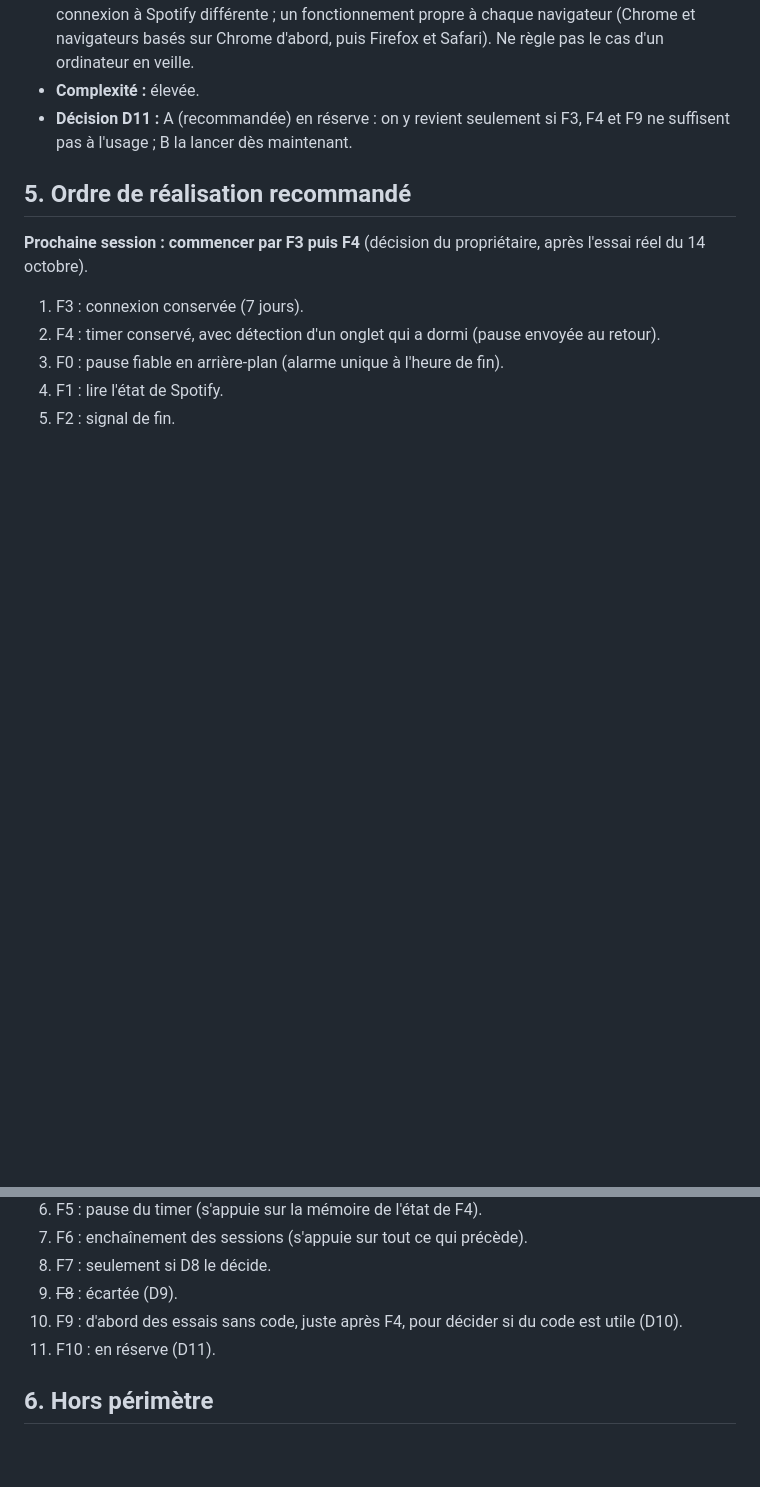
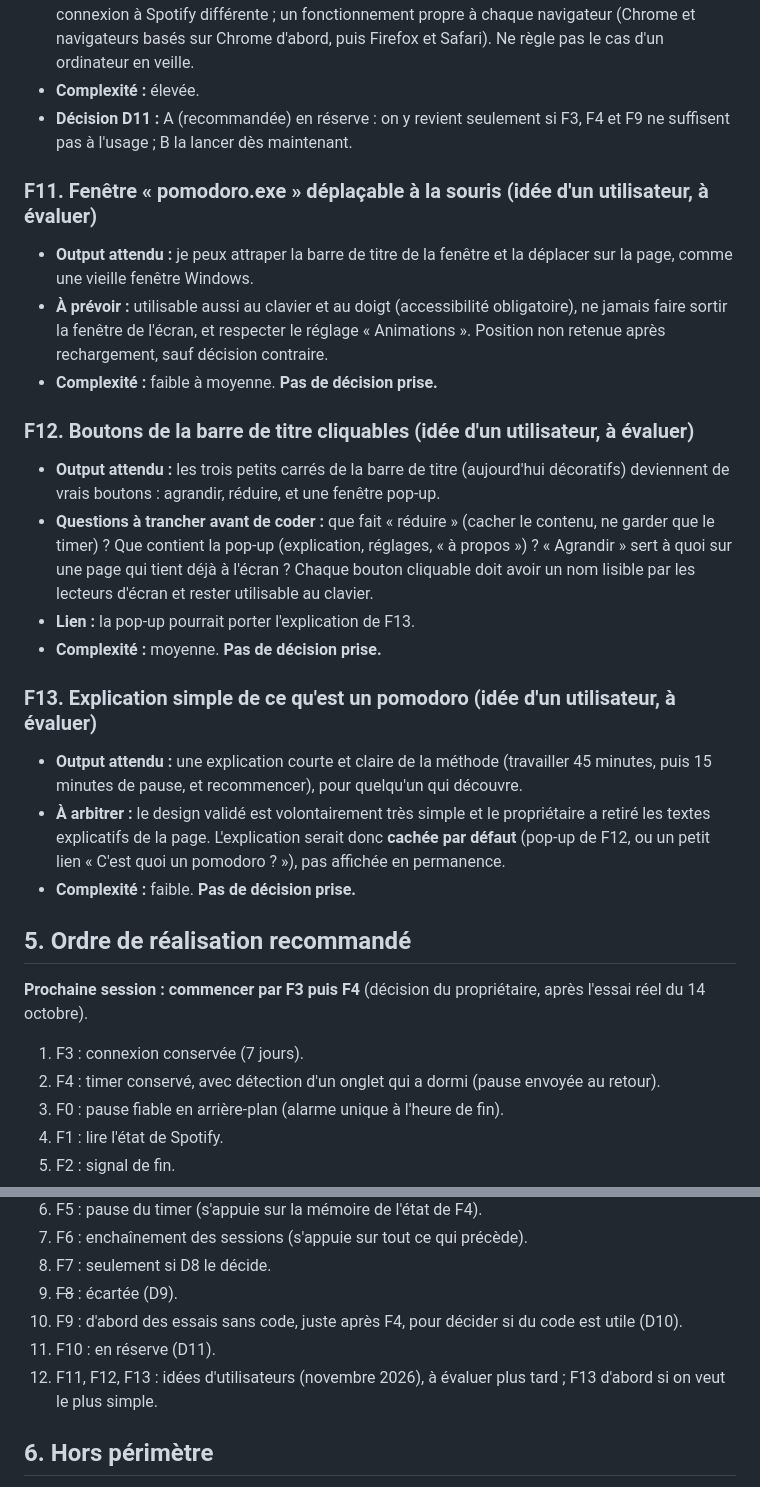
Before and after one commit to bloomsqueen/pomodoro-spotify, a Markdown page: PRD.md, 2 parts joined by grey strips. Rendered like a GitHub page; blank space fills up the shorter version.

Commit message:
PRD : trois idées d'utilisateurs (fenêtre déplaçable, boutons cliquables, explication du pomodoro)
Co-Authored-By: Claude Sonnet 5.5 <noreply@anthropic.com>
Claude-Session: https://claude.ai/code/session_013FULdVsRtLttj2nvUvrQDv

```diff
--- a/PRD.md
+++ b/PRD.md
@@ -120,6 +120,22 @@ Trois niveaux, du plus simple au plus complexe (voir la section 7 pour l'évalua
 - **Complexité :** élevée.
 - **Décision D11 :** A (recommandée) en réserve : on y revient seulement si F3, F4 et F9 ne suffisent pas à l'usage ; B la lancer dès maintenant.
 
+### F11. Fenêtre « pomodoro.exe » déplaçable à la souris (idée d'un utilisateur, à évaluer)
+- **Output attendu :** je peux attraper la barre de titre de la fenêtre et la déplacer sur la page, comme une vieille fenêtre Windows.
+- **À prévoir :** utilisable aussi au clavier et au doigt (accessibilité obligatoire), ne jamais faire sortir la fenêtre de l'écran, et respecter le réglage « Animations ». Position non retenue après rechargement, sauf décision contraire.
+- **Complexité :** faible à moyenne. **Pas de décision prise.**
+
+### F12. Boutons de la barre de titre cliquables (idée d'un utilisateur, à évaluer)
+- **Output attendu :** les trois petits carrés de la barre de titre (aujourd'hui décoratifs) deviennent de vrais boutons : agrandir, réduire, et une fenêtre pop-up.
+- **Questions à trancher avant de coder :** que fait « réduire » (cacher le contenu, ne garder que le timer) ? Que contient la pop-up (explication, réglages, « à propos ») ? « Agrandir » sert à quoi sur une page qui tient déjà à l'écran ? Chaque bouton cliquable doit avoir un nom lisible par les lecteurs d'écran et rester utilisable au clavier.
+- **Lien :** la pop-up pourrait porter l'explication de F13.
+- **Complexité :** moyenne. **Pas de décision prise.**
+
+### F13. Explication simple de ce qu'est un pomodoro (idée d'un utilisateur, à évaluer)
+- **Output attendu :** une explication courte et claire de la méthode (travailler 45 minutes, puis 15 minutes de pause, et recommencer), pour quelqu'un qui découvre.
+- **À arbitrer :** le design validé est volontairement très simple et le propriétaire a retiré les textes explicatifs de la page. L'explication serait donc **cachée par défaut** (pop-up de F12, ou un petit lien « C'est quoi un pomodoro ? »), pas affichée en permanence.
+- **Complexité :** faible. **Pas de décision prise.**
+
 ## 5. Ordre de réalisation recommandé
 **Prochaine session : commencer par F3 puis F4** (décision du propriétaire, après l'essai réel du 14 octobre).
 1. F3 : connexion conservée (7 jours).
@@ -133,6 +149,7 @@ Trois niveaux, du plus simple au plus complexe (voir la section 7 pour l'évalua
 9. ~~F8~~ : écartée (D9).
 10. F9 : d'abord des essais sans code, juste après F4, pour décider si du code est utile (D10).
 11. F10 : en réserve (D11).
+12. F11, F12, F13 : idées d'utilisateurs (novembre 2026), à évaluer plus tard ; F13 d'abord si on veut le plus simple.
 
 ## 6. Hors périmètre
 - Durées réglables par l'utilisateur (le README les classe hors périmètre).
```
